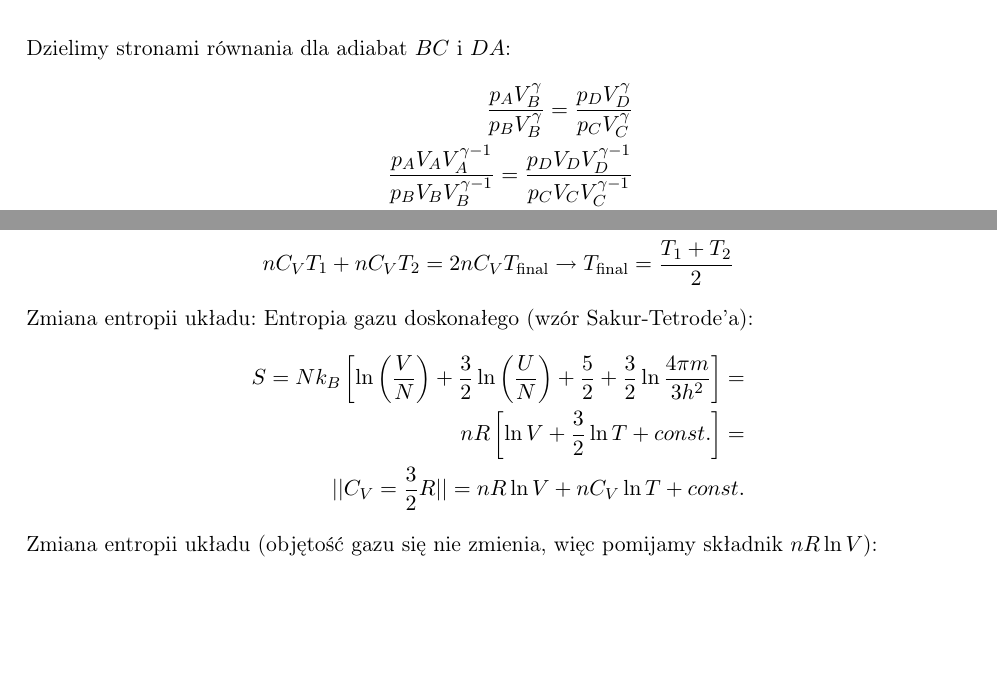
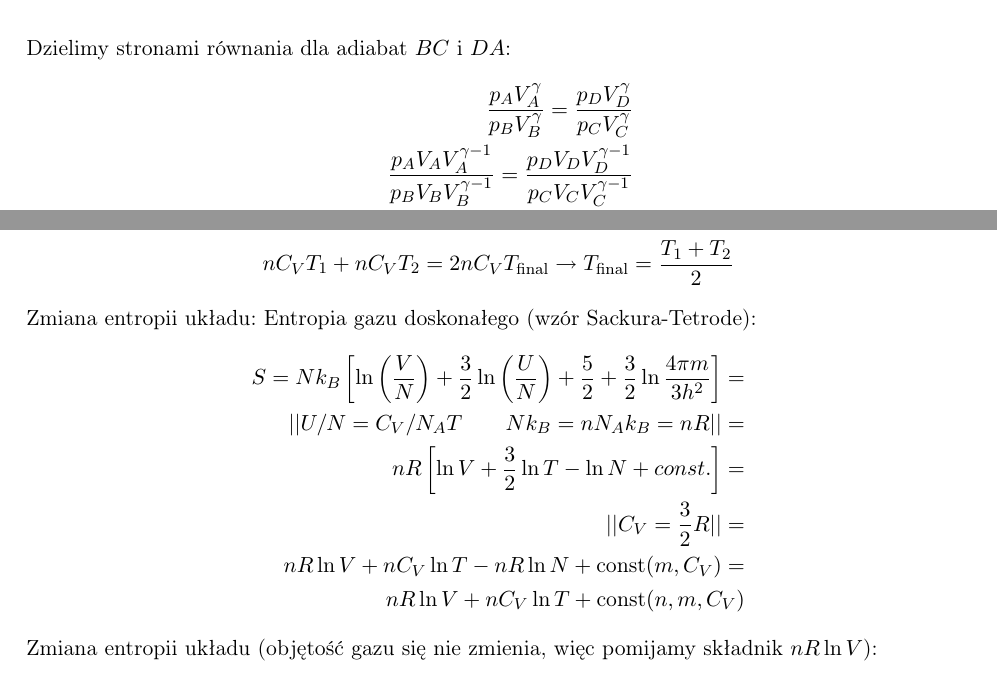
Before and after one commit to akalinow/Termodynamika_R, a LaTeX document (zestaw_9/zestaw_9_rozwiazania.tex): two parts of pages 8 and 13 of 16, joined at a grey line, cut so that both start at the same text, the shorter picture padded with empty space. Compiled offline with pdfLaTeX.

```diff
--- a/zestaw_9/zestaw_9_rozwiazania.tex
+++ b/zestaw_9/zestaw_9_rozwiazania.tex
@@ -448,7 +446,7 @@
 
 Dzielimy stronami równania dla adiabat $BC$ i $DA$:
 \begin{align*}
-  \frac{p_A V_B^{\gamma}}{p_B V_B^{\gamma}} = \frac{p_D V_D^{\gamma}}{p_C V_C^{\gamma}} \\
+  \frac{p_A V_A^{\gamma}}{p_B V_B^{\gamma}} = \frac{p_D V_D^{\gamma}}{p_C V_C^{\gamma}} \\
   \frac{p_A V_A V_A^{\gamma-1}}{p_B V_B V_B^{\gamma-1}} = \frac{p_D V_D V_D^{\gamma-1}}{p_C V_C V_C^{\gamma-1}} \\
   \frac{n R T_1 V_A^{\gamma-1}}{n R T_1 V_B^{\gamma-1}} = \frac{n R T_2 V_D^{\gamma-1}}{n R T_2 V_C^{\gamma-1}} \to \\
   \frac{V_A}{V_B} = \frac{V_D}{V_C} \to V_A V_C = V_B V_D
@@ -713,14 +711,16 @@
 \end{align*}
 
 Zmiana entropii układu:
-Entropia gazu doskonałego (wzór Sakur-Tetrode'a):
+Entropia gazu doskonałego (wzór Sackura-Tetrode):
 \begin{align*}
   S = N k_B \left[ \ln \left( \frac{V}{N} \right) +
     \frac{3}{2} \ln \left( \frac{U}{N} \right) + \frac{5}{2} +
     \frac{3}{2} \ln \frac{4 \pi m}{3 h^{2}} \right] = \\
-  n R \left[ \ln V + \frac{3}{2} \ln T + const. \right]  = \\
-  || C_V = \frac{3}{2} R || =
-  n R \ln V + n C_V \ln T + const.
+  || U/N = C_V/N_A T \qquad N k_B = nN_A k_B = nR  || =  \\
+  n R \left[ \ln V + \frac{3}{2} \ln T - \ln N + const. \right]  = \\
+  || C_V = \frac{3}{2} R || = \\
+  n R \ln V + n C_V \ln T - n R \ln N + \text{const}(m, C_V) = \\
+  n R \ln V + n C_V \ln T + \text{const}(n, m, C_V)
 \end{align*}
 
 Zmiana entropii układu (objętość gazu się nie zmienia, więc
```
Also changed, not shown: zestaw_9/zestaw_9_rozwiazania.tex (8 more changed lines).
